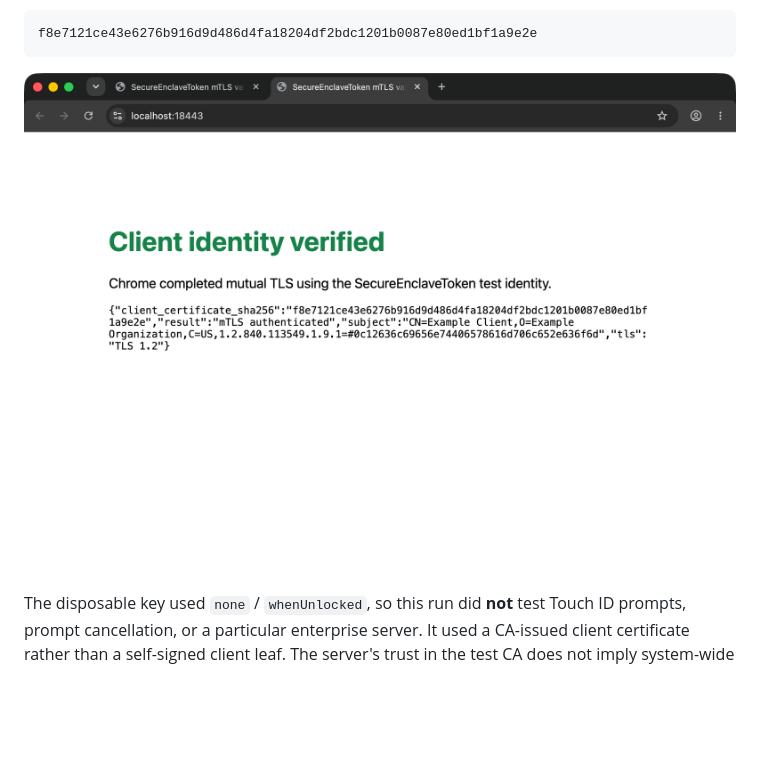
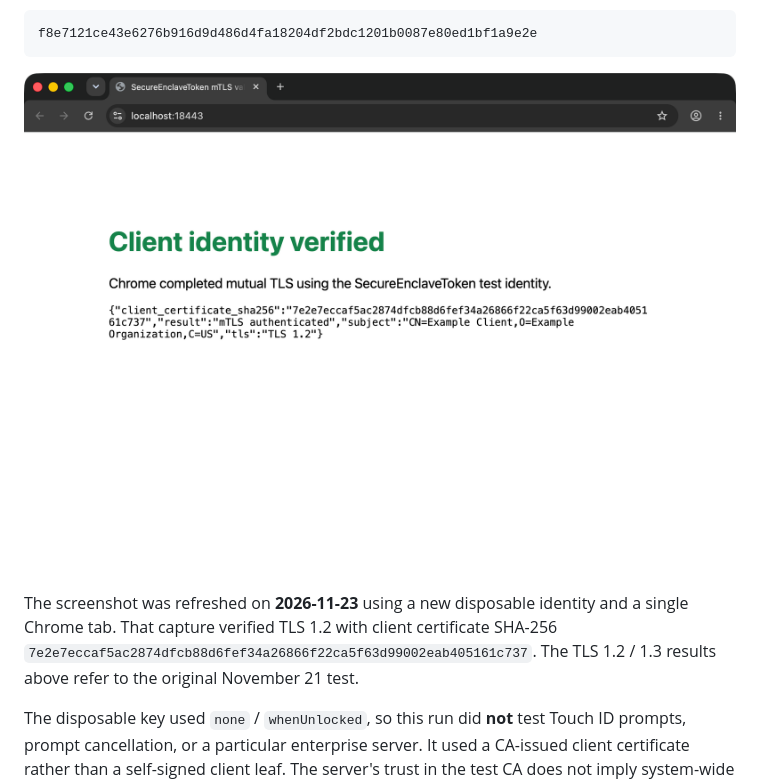
Before and after one commit to mwielgoszewski/SecureEnclaveToken, a Markdown page: docs/mtls-testing.md, the part around the change. GitHub-like rendering; pictures changed too: docs/images/chrome-mtls.png; blank space fills up the shorter version.

````diff
--- a/docs/mtls-testing.md
+++ b/docs/mtls-testing.md
@@ -28,6 +28,11 @@ f8e7121ce43e6276b916d9d486d4fa18204df2bdc1201b0087e80ed1bf1a9e2e
 ```
 
 ![Chrome mTLS success](images/chrome-mtls.png)
+
+The screenshot was refreshed on **2026-11-23** using a new disposable identity
+and a single Chrome tab. That capture verified TLS 1.2 with client certificate
+SHA-256 `7e2e7eccaf5ac2874dfcb88d6fef34a26866f22ca5f63d99002eab405161c737`.
+The TLS 1.2 / 1.3 results above refer to the original November 21 test.
 
 The disposable key used `none` / `whenUnlocked`, so this run did **not** test
 Touch ID prompts, prompt cancellation, or a particular enterprise server. It
````
Also changed, not shown: website/README.md (+1 -1 lines), 4 other files.
